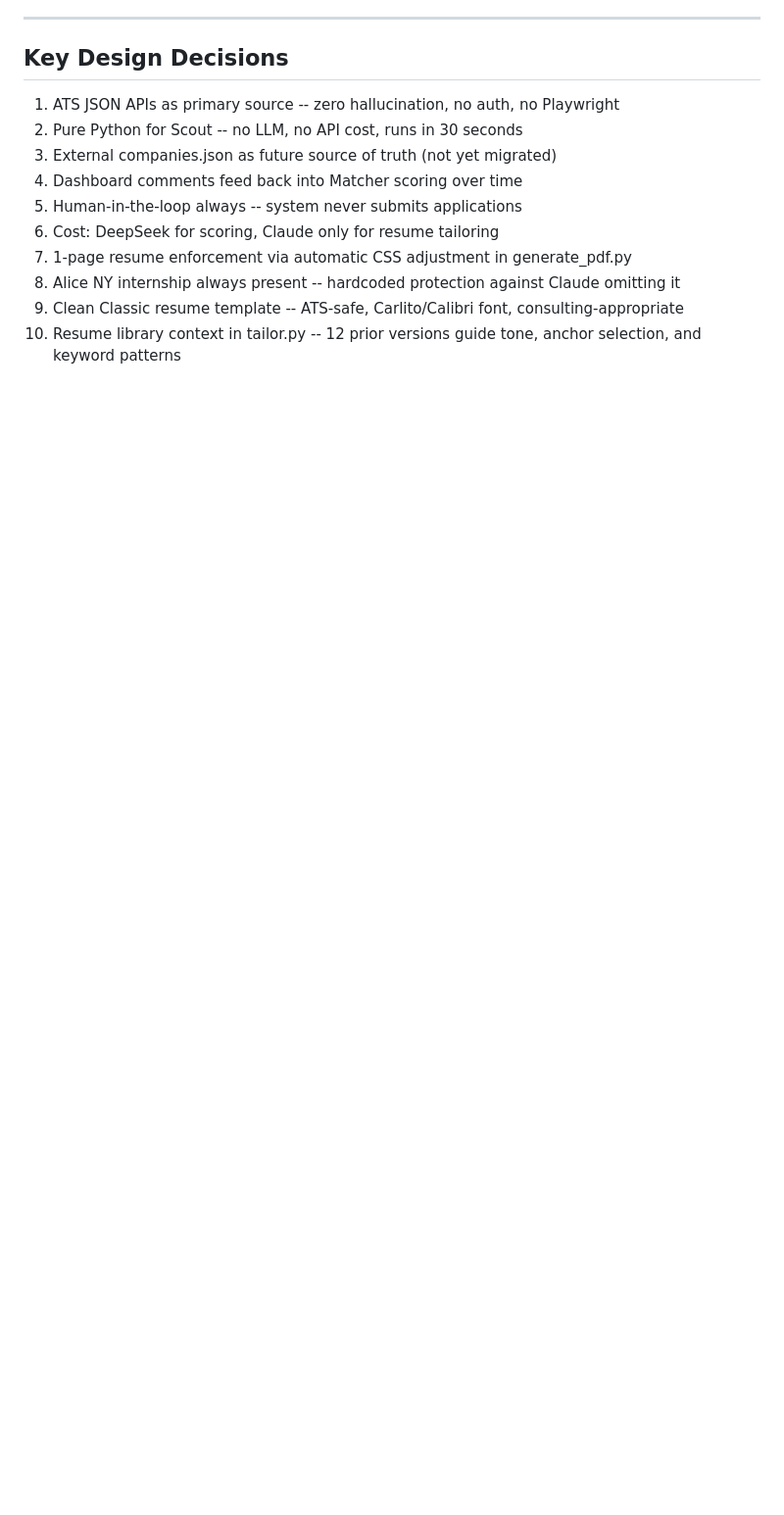
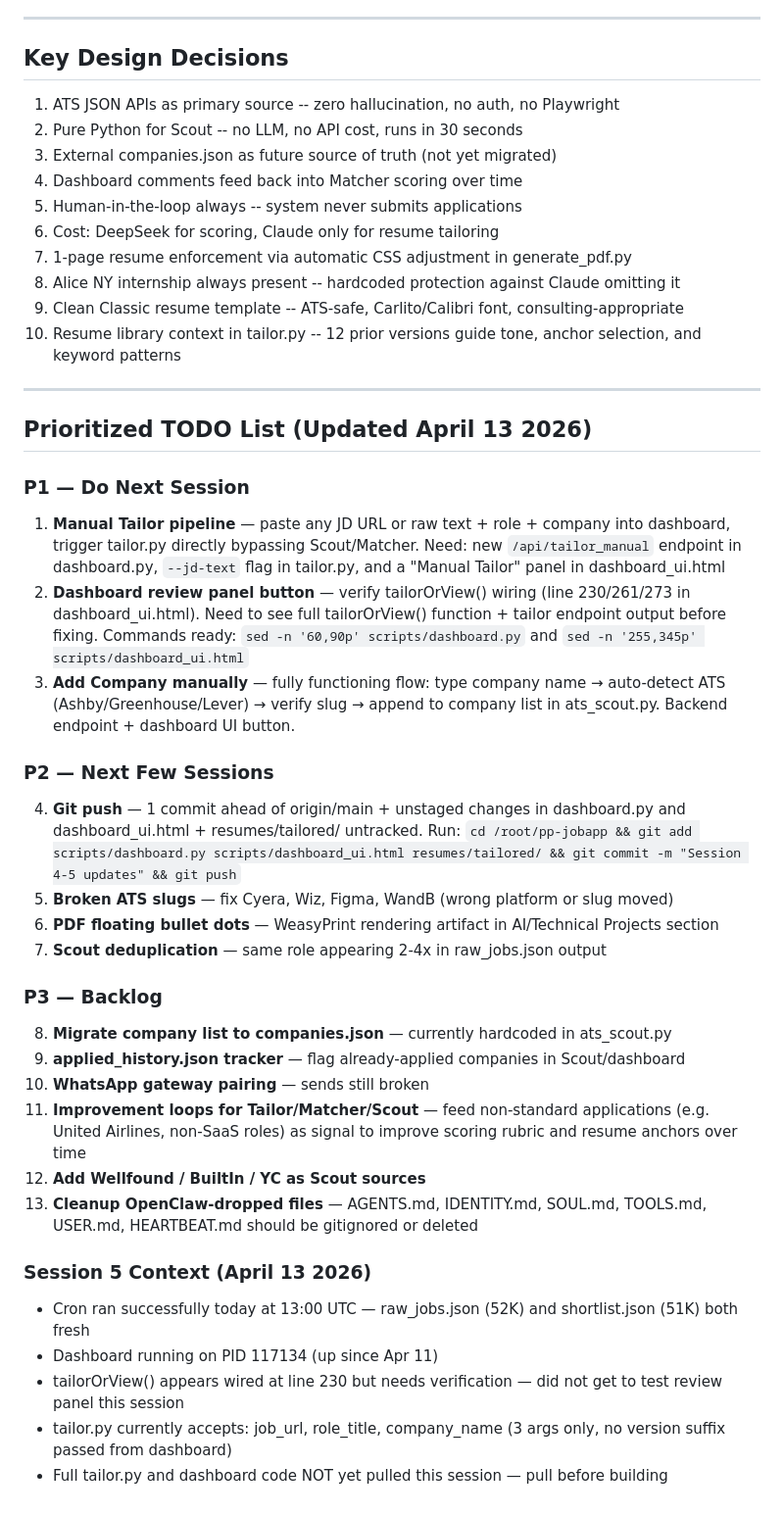
Before and after one commit to pratyushpaul93-coder/job-application-assistant, a Markdown page: README.md, the part around the change. Shown at 98% size. GitHub-like rendering; blank space fills up the shorter version.

Commit message:
Update TODO list - Session 5 April 13

```diff
--- a/README.md
+++ b/README.md
@@ -352,3 +352,37 @@ fonts-crosextra-carlito (apt-get) -- Calibri clone
 8. Alice NY internship always present -- hardcoded protection against Claude omitting it
 9. Clean Classic resume template -- ATS-safe, Carlito/Calibri font, consulting-appropriate
 10. Resume library context in tailor.py -- 12 prior versions guide tone, anchor selection, and keyword patterns
+
+---
+
+## Prioritized TODO List (Updated April 13 2026)
+
+### P1 — Do Next Session
+
+1. **Manual Tailor pipeline** — paste any JD URL or raw text + role + company into dashboard, trigger tailor.py directly bypassing Scout/Matcher. Need: new `/api/tailor_manual` endpoint in dashboard.py, `--jd-text` flag in tailor.py, and a "Manual Tailor" panel in dashboard_ui.html
+2. **Dashboard review panel button** — verify tailorOrView() wiring (line 230/261/273 in dashboard_ui.html). Need to see full tailorOrView() function + tailor endpoint output before fixing. Commands ready: `sed -n '60,90p' scripts/dashboard.py` and `sed -n '255,345p' scripts/dashboard_ui.html`
+3. **Add Company manually** — fully functioning flow: type company name → auto-detect ATS (Ashby/Greenhouse/Lever) → verify slug → append to company list in ats_scout.py. Backend endpoint + dashboard UI button.
+
+### P2 — Next Few Sessions
+
+4. **Git push** — 1 commit ahead of origin/main + unstaged changes in dashboard.py and dashboard_ui.html + resumes/tailored/ untracked. Run: `cd /root/pp-jobapp && git add scripts/dashboard.py scripts/dashboard_ui.html resumes/tailored/ && git commit -m "Session 4-5 updates" && git push`
+5. **Broken ATS slugs** — fix Cyera, Wiz, Figma, WandB (wrong platform or slug moved)
+6. **PDF floating bullet dots** — WeasyPrint rendering artifact in AI/Technical Projects section
+7. **Scout deduplication** — same role appearing 2-4x in raw_jobs.json output
+
+### P3 — Backlog
+
+8. **Migrate company list to companies.json** — currently hardcoded in ats_scout.py
+9. **applied_history.json tracker** — flag already-applied companies in Scout/dashboard
+10. **WhatsApp gateway pairing** — sends still broken
+11. **Improvement loops for Tailor/Matcher/Scout** — feed non-standard applications (e.g. United Airlines, non-SaaS roles) as signal to improve scoring rubric and resume anchors over time
+12. **Add Wellfound / BuiltIn / YC as Scout sources**
+13. **Cleanup OpenClaw-dropped files** — AGENTS.md, IDENTITY.md, SOUL.md, TOOLS.md, USER.md, HEARTBEAT.md should be gitignored or deleted
+
+### Session 5 Context (April 13 2026)
+
+- Cron ran successfully today at 13:00 UTC — raw_jobs.json (52K) and shortlist.json (51K) both fresh
+- Dashboard running on PID 117134 (up since Apr 11)
+- tailorOrView() appears wired at line 230 but needs verification — did not get to test review panel this session
+- tailor.py currently accepts: job_url, role_title, company_name (3 args only, no version suffix passed from dashboard)
+- Full tailor.py and dashboard code NOT yet pulled this session — pull before building
```
